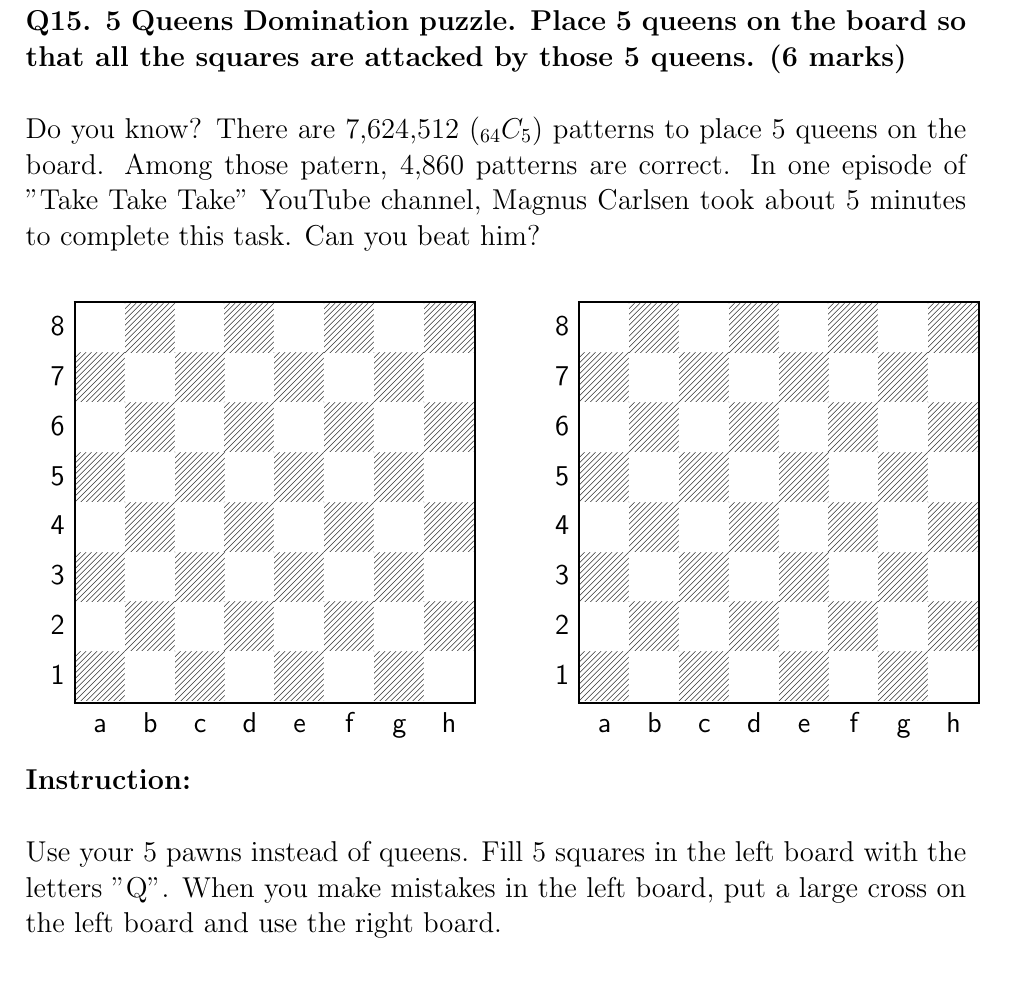
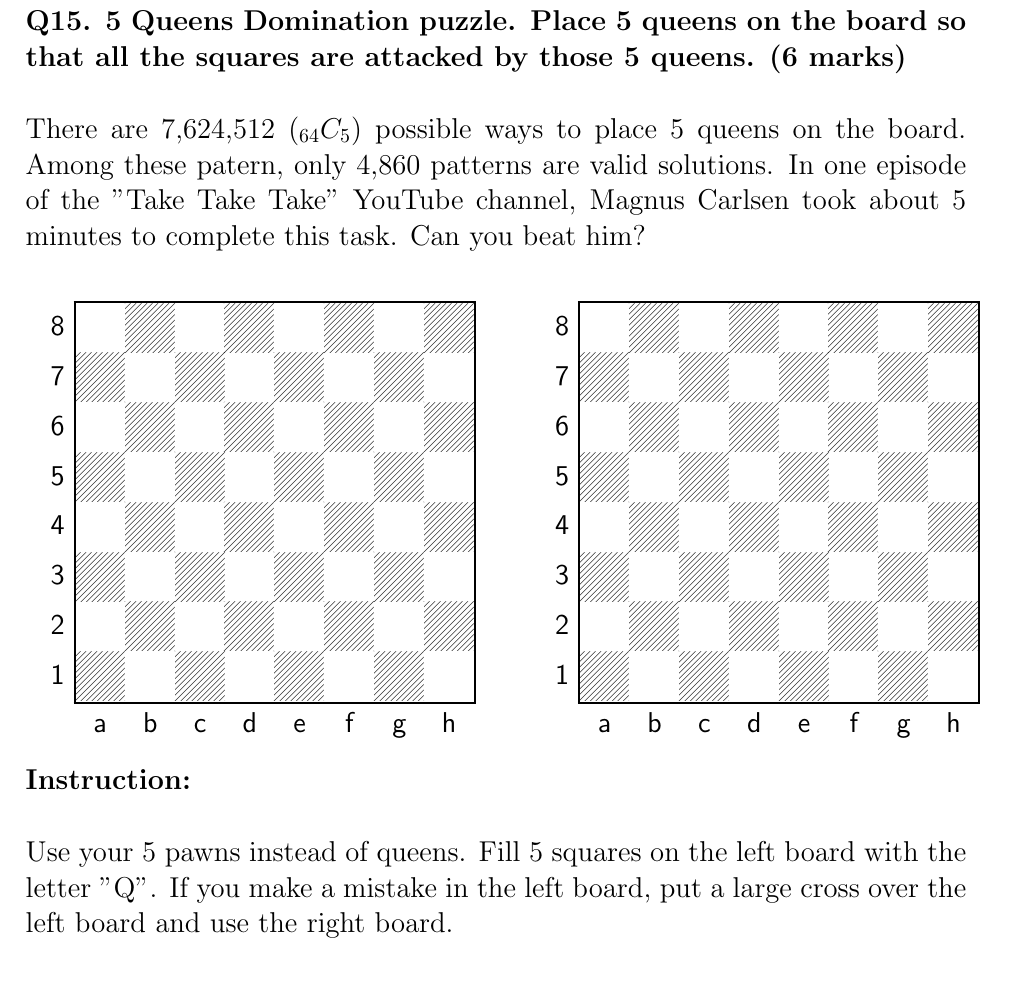
Before and after one commit to student6715/AJCC, a LaTeX document (Draft/AJCC_2026_U12.tex): part of page 16 of 18, cut so that both start at the same text. The pictures show the PDF file Draft/AJCC_2026_U12.pdf that the author committed with the source.

Commit message:
Polished U12 and U18

```diff
--- a/Draft/AJCC_2026_U12.tex
+++ b/Draft/AJCC_2026_U12.tex
@@ -323,7 +323,7 @@ If \variation{1... Qxc7}, \variation{2. Rxc5+ Qxc5 3. Qxb7+ Qb6 4. Qxb6#}.\\
 \newpage
 \textbf{\Large Q15. 5 Queens Domination puzzle. Place 5 queens on the board so that all the squares are attacked by those 5 queens. (6 marks)}\\
 
-\Large{Do you know? There are 7,624,512 ($_{64}C_{5}$) patterns to place 5 queens on the board. Among those patern, 4,860 patterns are correct. In one episode of "Take Take Take" YouTube channel, Magnus Carlsen took about 5 minutes to complete this task. Can you beat him?}\\
+\Large{There are 7,624,512 ($_{64}C_{5}$) possible ways to place 5 queens on the board. Among these patern, only 4,860 patterns are valid solutions. In one episode of the "Take Take Take" YouTube channel, Magnus Carlsen took about 5 minutes to complete this task. Can you beat him?}\\
 {\setchessboard{boardfontsize=25pt, labelfontsize=14pt, showmover=false}
 \chessboard[setfen=8/8/8/8/8/8/8/8]}
 {\setchessboard{boardfontsize=25pt, labelfontsize=14t, showmover=false}
@@ -331,7 +331,7 @@ If \variation{1... Qxc7}, \variation{2. Rxc5+ Qxc5 3. Qxb7+ Qb6 4. Qxb6#}.\\
 
 \textbf{\Large Instruction:}\\
 
-\Large{Use your 5 pawns instead of queens. Fill 5 squares in the left board with the letters "Q". When you make mistakes in the left board, put a large cross on the left board and use the right board.}\\
+\Large{Use your 5 pawns instead of queens. Fill 5 squares on the left board with the letter "Q". If you make a mistake in the left board, put a large cross over the left board and use the right board.}\\
 
 
 \newpage
```
Also changed, not shown: Draft/AJCC_2026_U18.tex (+1 -1 lines), Draft/AJCC_2026_U12.pdf, Draft/AJCC_2026_U18.pdf, 2 other files.
